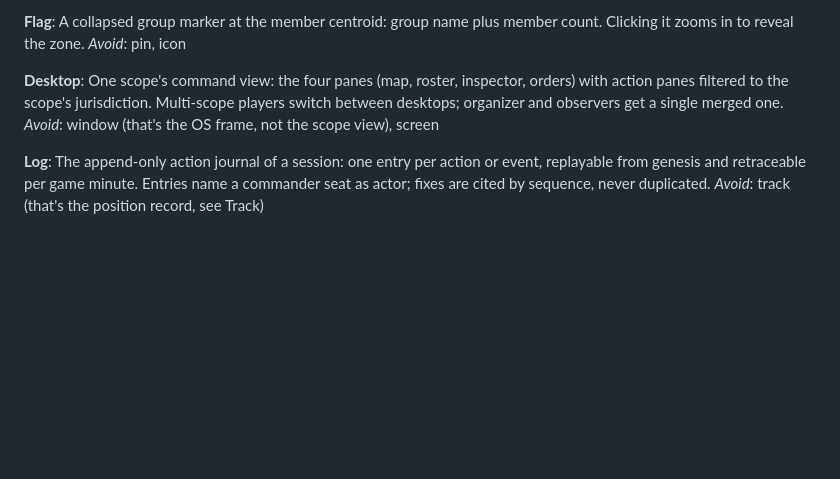
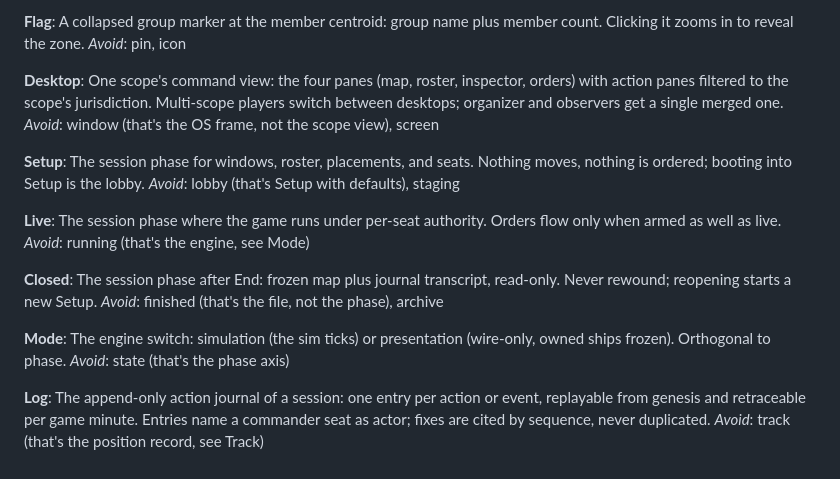
Before and after one commit to edwardmanhattan/tfg, a Markdown page: CONTEXT.md, the part around the change. Rendered like a GitHub page; blank space fills up the shorter version.

Commit message:
Record UI state-machine grill: Setup/Live/Closed/Mode glossary

```diff
--- a/CONTEXT.md
+++ b/CONTEXT.md
@@ -118,6 +118,22 @@ _Avoid_: pin, icon
 One scope's command view: the four panes (map, roster, inspector, orders) with action panes filtered to the scope's jurisdiction. Multi-scope players switch between desktops; organizer and observers get a single merged one.
 _Avoid_: window (that's the OS frame, not the scope view), screen
 
+**Setup**:
+The session phase for windows, roster, placements, and seats. Nothing moves, nothing is ordered; booting into Setup is the lobby.
+_Avoid_: lobby (that's Setup with defaults), staging
+
+**Live**:
+The session phase where the game runs under per-seat authority. Orders flow only when armed as well as live.
+_Avoid_: running (that's the engine, see Mode)
+
+**Closed**:
+The session phase after End: frozen map plus journal transcript, read-only. Never rewound; reopening starts a new Setup.
+_Avoid_: finished (that's the file, not the phase), archive
+
+**Mode**:
+The engine switch: simulation (the sim ticks) or presentation (wire-only, owned ships frozen). Orthogonal to phase.
+_Avoid_: state (that's the phase axis)
+
 **Log**:
 The append-only action journal of a session: one entry per action or event, replayable from genesis and retraceable per game minute. Entries name a commander seat as actor; fixes are cited by sequence, never duplicated.
 _Avoid_: track (that's the position record, see Track)
```
